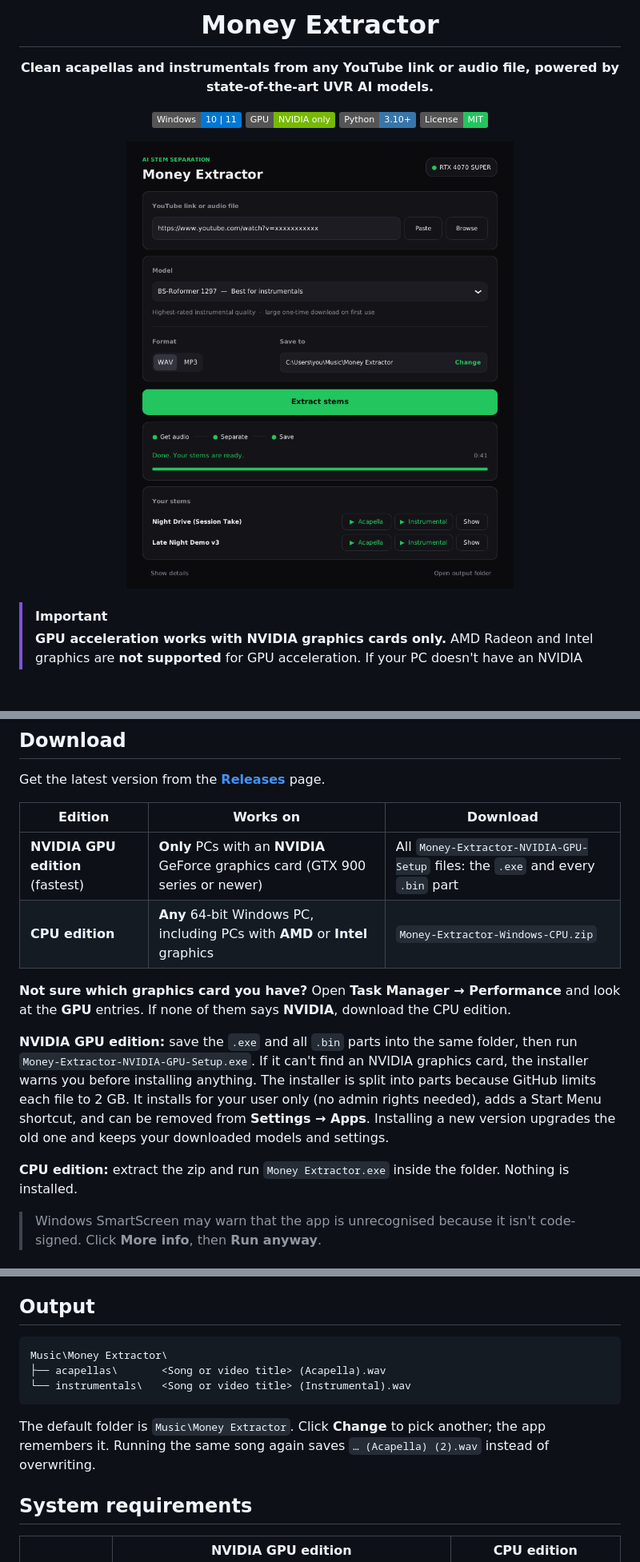
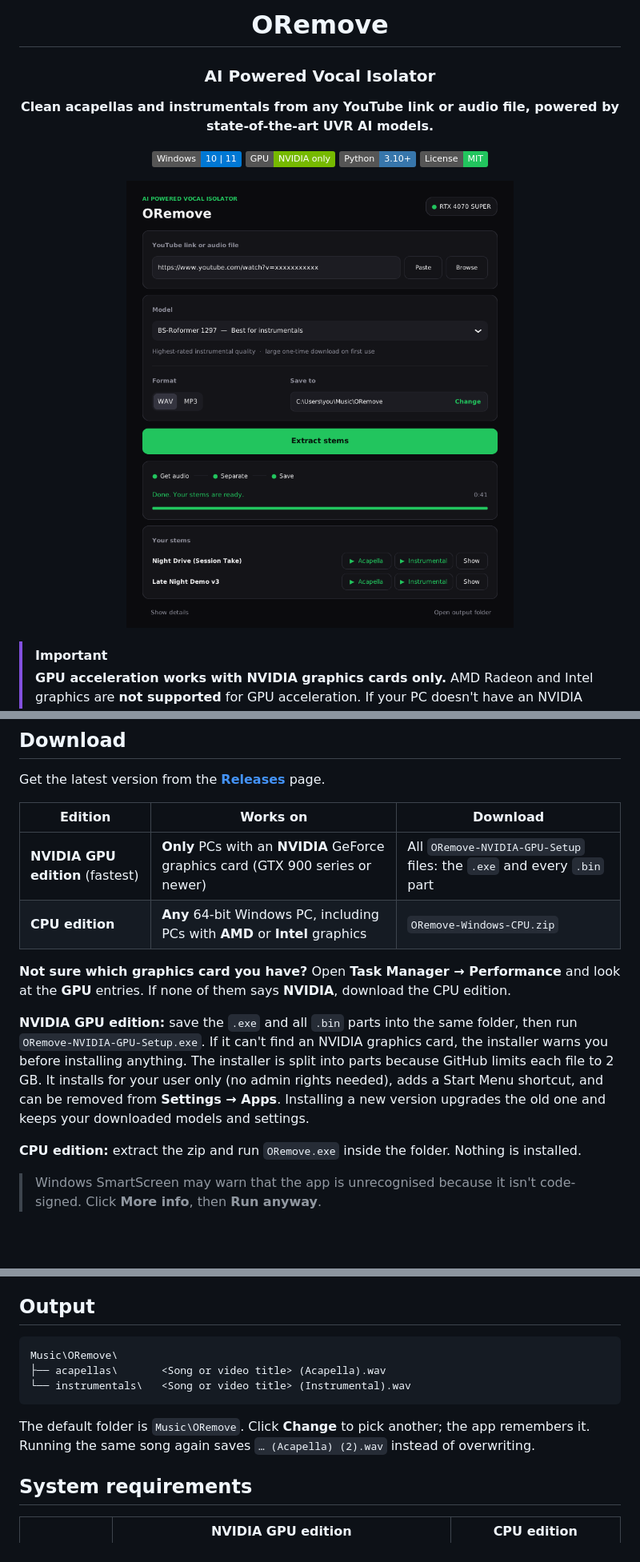
Before and after one commit to crawfordj0611-lang/ORemove-Vocal-Isolator-, a Markdown page: README.md, 3 parts joined by grey strips. Shown at 80% size. GitHub-like rendering; pictures changed too: docs/screenshot.png; badges without logos; blank space fills up the shorter version.

Commit message:
Rename to ORemove - AI Powered Vocal Isolator
App, window, installer, downloads, README and notices now use the new
name.

````diff
--- a/README.md
+++ b/README.md
@@ -1,4 +1,5 @@
-<h1 align="center">Money Extractor</h1>
+<h1 align="center">ORemove</h1>
+<h3 align="center">AI Powered Vocal Isolator</h3>
 
 <p align="center">
   <strong>Clean acapellas and instrumentals from any YouTube link or audio file, powered by state-of-the-art UVR AI models.</strong>
@@ -41,14 +42,14 @@ Get the latest version from the **[Releases](https://github.com/crawfordj0611-la
 
 | Edition | Works on | Download |
 |---|---|---|
-| **NVIDIA GPU edition** (fastest) | **Only** PCs with an **NVIDIA** GeForce graphics card (GTX 900 series or newer) | All `Money-Extractor-NVIDIA-GPU-Setup` files: the `.exe` and every `.bin` part |
-| **CPU edition** | **Any** 64-bit Windows PC, including PCs with **AMD** or **Intel** graphics | `Money-Extractor-Windows-CPU.zip` |
+| **NVIDIA GPU edition** (fastest) | **Only** PCs with an **NVIDIA** GeForce graphics card (GTX 900 series or newer) | All `ORemove-NVIDIA-GPU-Setup` files: the `.exe` and every `.bin` part |
+| **CPU edition** | **Any** 64-bit Windows PC, including PCs with **AMD** or **Intel** graphics | `ORemove-Windows-CPU.zip` |
 
 **Not sure which graphics card you have?** Open **Task Manager → Performance** and look at the **GPU** entries. If none of them says **NVIDIA**, download the CPU edition.
 
-**NVIDIA GPU edition:** save the `.exe` and all `.bin` parts into the same folder, then run `Money-Extractor-NVIDIA-GPU-Setup.exe`. If it can't find an NVIDIA graphics card, the installer warns you before installing anything. The installer is split into parts because GitHub limits each file to 2 GB. It installs for your user only (no admin rights needed), adds a Start Menu shortcut, and can be removed from **Settings → Apps**. Installing a new version upgrades the old one and keeps your downloaded models and settings.
+**NVIDIA GPU edition:** save the `.exe` and all `.bin` parts into the same folder, then run `ORemove-NVIDIA-GPU-Setup.exe`. If it can't find an NVIDIA graphics card, the installer warns you before installing anything. The installer is split into parts because GitHub limits each file to 2 GB. It installs for your user only (no admin rights needed), adds a Start Menu shortcut, and can be removed from **Settings → Apps**. Installing a new version upgrades the old one and keeps your downloaded models and settings.
 
-**CPU edition:** extract the zip and run `Money Extractor.exe` inside the folder. Nothing is installed.
+**CPU edition:** extract the zip and run `ORemove.exe` inside the folder. Nothing is installed.
 
 > Windows SmartScreen may warn that the app is unrecognised because it isn't code-signed. Click **More info**, then **Run anyway**.
 
@@ -75,12 +76,12 @@ The BS-Roformer models are a large one-time download each, stored in the app's `
 ## Output
 
 ```
-Music\Money Extractor\
+Music\ORemove\
 ├── acapellas\       <Song or video title> (Acapella).wav
 └── instrumentals\   <Song or video title> (Instrumental).wav
 ```
 
-The default folder is `Music\Money Extractor`. Click **Change** to pick another; the app remembers it. Running the same song again saves `… (Acapella) (2).wav` instead of overwriting.
+The default folder is `Music\ORemove`. Click **Change** to pick another; the app remembers it. Running the same song again saves `… (Acapella) (2).wav` instead of overwriting.
 
 ## System requirements
 
````
Also changed, not shown: other parts of README.md (+3 -3 lines), THIRD-PARTY-NOTICES.md (+4 -4 lines), 3 other files.
